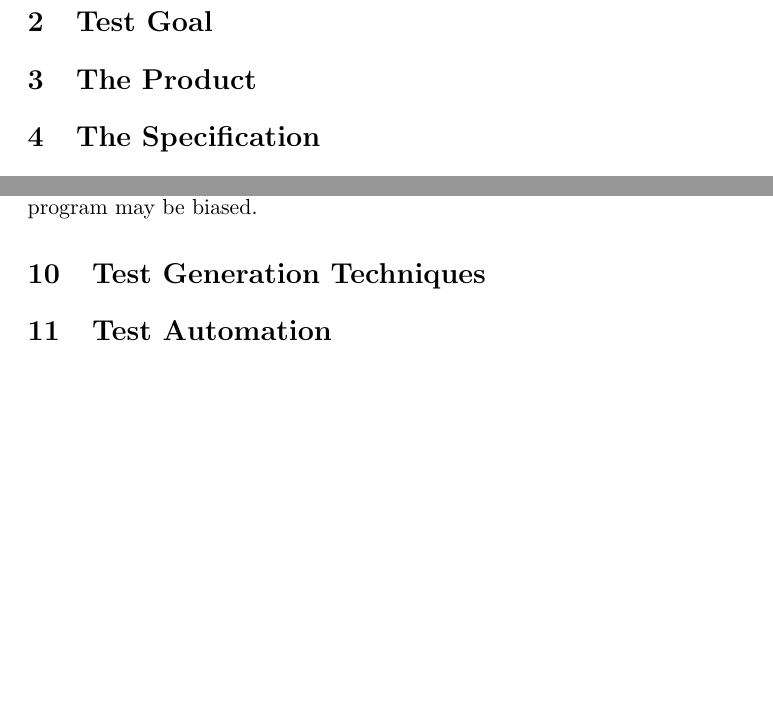
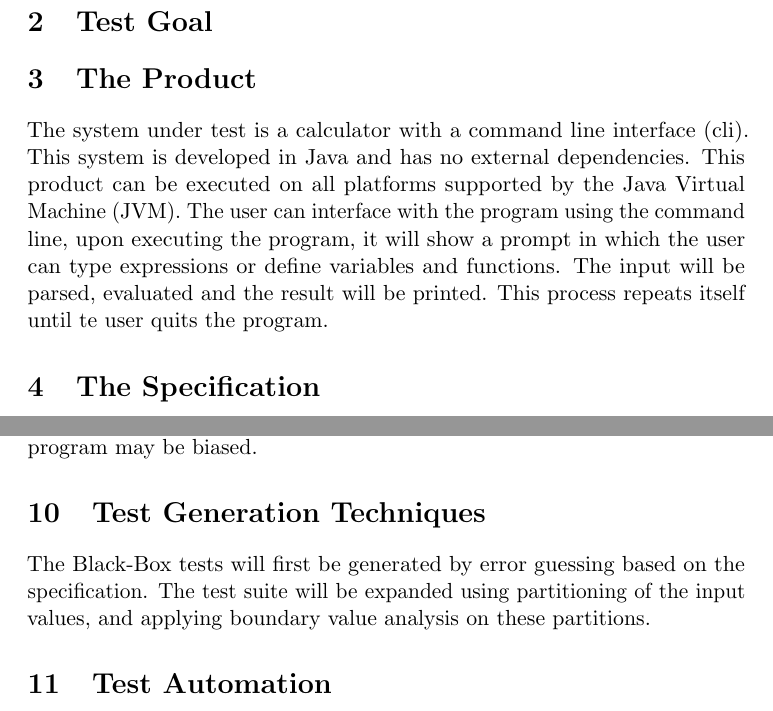
Before and after one commit to alanrandrade/CommandlineCalculator, a LaTeX problem sheet (assignment1/assignment1.tex): two parts of pages 1 and 3 of 6 before the commit and two parts of pages 1 and 3 of 7 after it, joined at a grey line, cut so that both start at the same text, the shorter picture padded with empty space. Compiled offline with pdfLaTeX.

Commit message:
Added a little bit of tex(t) here and there

```diff
--- a/assignment1/assignment1.tex
+++ b/assignment1/assignment1.tex
@@ -46,6 +46,7 @@ bla bla intro
 
 \section{The Product}
 % Sasja Gillissen
+The system under test is a calculator with a command line interface (cli). This system is developed in Java and has no external dependencies. This product can be executed on all platforms supported by the Java Virtual Machine (JVM). The user can interface with the program using the command line, upon executing the program, it will show a prompt in which the user can type expressions or define variables and functions. The input will be parsed, evaluated and the result will be printed. This process repeats itself until te user quits the program.
 
 %% Identification of the SUT: What is the product (SUT – System Under Test) being tested, its
 %% version, its operation context, required platform, its interfaces, and how is it executed.
@@ -135,6 +136,7 @@ with the program may be biased.
 
 \section{Test Generation Techniques}
 % Sasja Gillissen
+The Black-Box tests will first be generated by error guessing based on the specification. The test suite will be expanded using partitioning of the input values, and applying boundary value analysis on these partitions.
 
 %% As far as already known or required, e.g., by applicable standards: black-box (equivalence
 %% partitioning, boundary value analysis, error guessing, cause-effect graphing, decision tables,
```
Also changed, not shown: assignment1/assignment1.pdf, assignment1/assignment1.tex (2 more changed lines), 1 other file.
